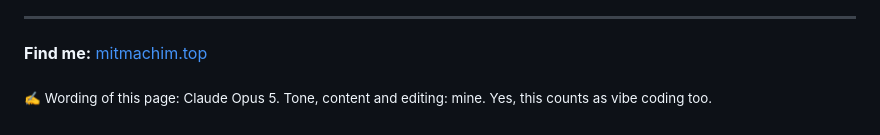
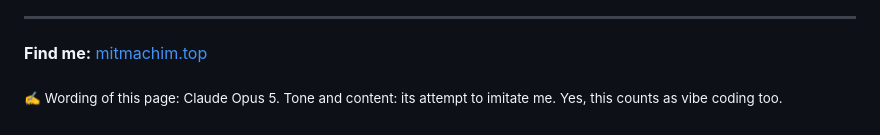
Before and after one commit to BeniaBot/BeniaBot, a Markdown page: README.md, the part around the change. Rendered like a GitHub page; folded sections open.

Commit message:
התאמת שורת הקרדיט באנגלית לעברית
Co-Authored-By: Claude Opus 5 <noreply@anthropic.com>

```diff
--- a/README.md
+++ b/README.md
@@ -123,6 +123,6 @@ That is precisely what makes it a teacher: you are forced to understand the rout
 
 **Find me:** [mitmachim.top](https://mitmachim.top/user/בנימין-מחשבים)
 
-<sub>✍️ Wording of this page: Claude Opus 5. Tone, content and editing: mine. Yes, this counts as vibe coding too.</sub>
+<sub>✍️ Wording of this page: Claude Opus 5. Tone and content: its attempt to imitate me. Yes, this counts as vibe coding too.</sub>
 
 </details>
```
